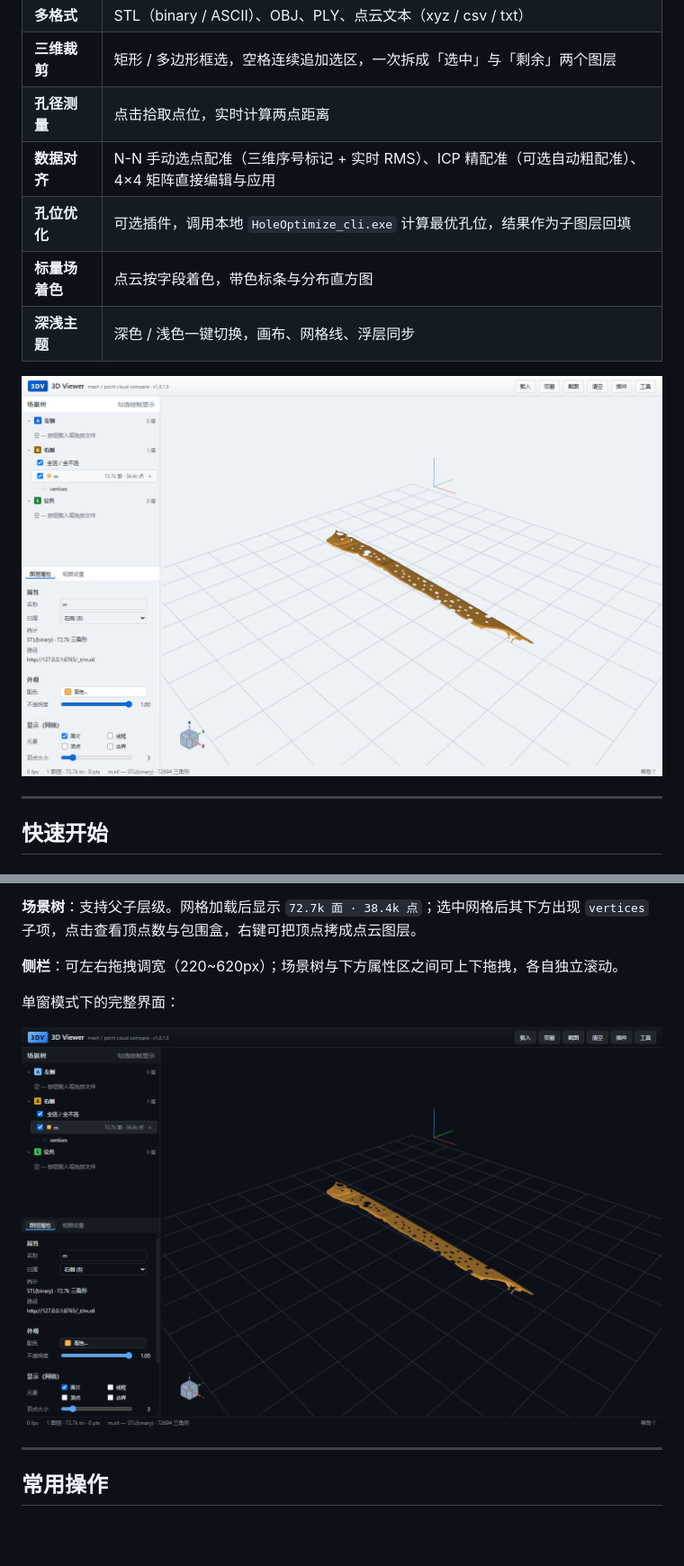
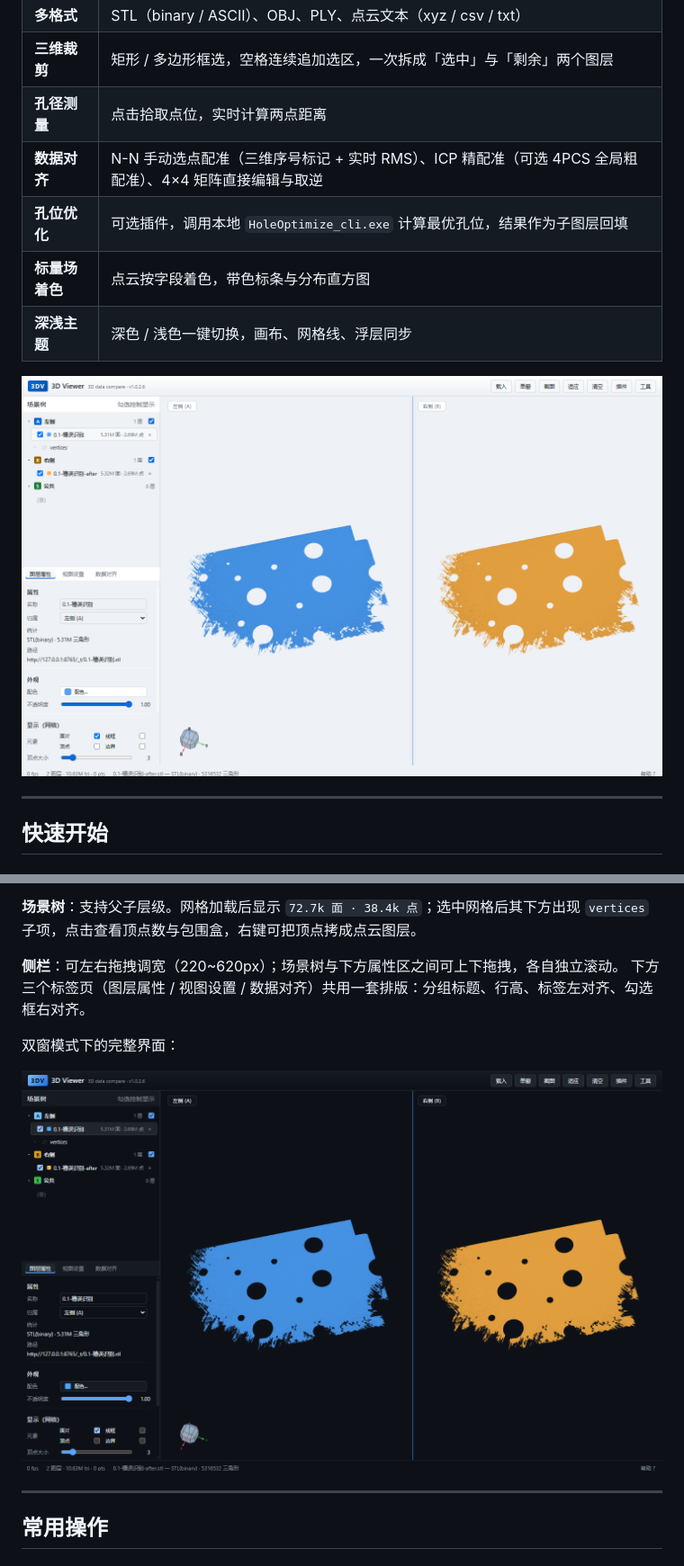
Before and after one commit to Anonymous772066235/3DViewer, a Markdown page: README.md, 2 parts joined by grey strips. Shown at 90% size. Rendered like a GitHub page; pictures changed too: docs/images/overview-dark.png, docs/images/overview-light.png; blank space fills up the shorter version.

```diff
--- a/README.md
+++ b/README.md
@@ -60,7 +66,7 @@ index.html?single=1&url=model.stl&slot=A&url2=model_points.xyz&slot2=B
 | **多格式** | STL（binary / ASCII）、OBJ、PLY、点云文本（xyz / csv / txt） |
 | **三维裁剪** | 矩形 / 多边形框选，空格连续追加选区，一次拆成「选中」与「剩余」两个图层 |
 | **孔径测量** | 点击拾取点位，实时计算两点距离 |
-| **数据对齐** | N-N 手动选点配准（三维序号标记 + 实时 RMS）、ICP 精配准（可选自动粗配准）、4×4 矩阵直接编辑与应用 |
+| **数据对齐** | N-N 手动选点配准（三维序号标记 + 实时 RMS）、ICP 精配准（可选 4PCS 全局粗配准）、4×4 矩阵直接编辑与取逆 |
 | **孔位优化** | 可选插件，调用本地 `HoleOptimize_cli.exe` 计算最优孔位，结果作为子图层回填 |
 | **标量场着色** | 点云按字段着色，带色标条与分布直方图 |
 | **深浅主题** | 深色 / 浅色一键切换，画布、网格线、浮层同步 |
@@ -137,6 +143,7 @@ python server/serve.py
 **场景树**：支持父子层级。网格加载后显示 `72.7k 面 · 38.4k 点`；选中网格后其下方出现 `vertices` 子项，点击查看顶点数与包围盒，右键可把顶点拷成点云图层。
 
 **侧栏**：可左右拖拽调宽（220~620px）；场景树与下方属性区之间可上下拖拽，各自独立滚动。
+下方三个标签页（图层属性 / 视图设置 / 数据对齐）共用一套排版：分组标题、行高、标签左对齐、勾选框右对齐。
 
-单窗模式下的完整界面：
+双窗模式下的完整界面：
 
```
Also changed, not shown: other parts of README.md (+15 -8 lines), CHANGELOG.md (+37 -4 lines), docs/images/data-align.png (added), docs/images/dual-window.png, docs/images/overlay-mesh-points.png (deleted), 4 other files.
